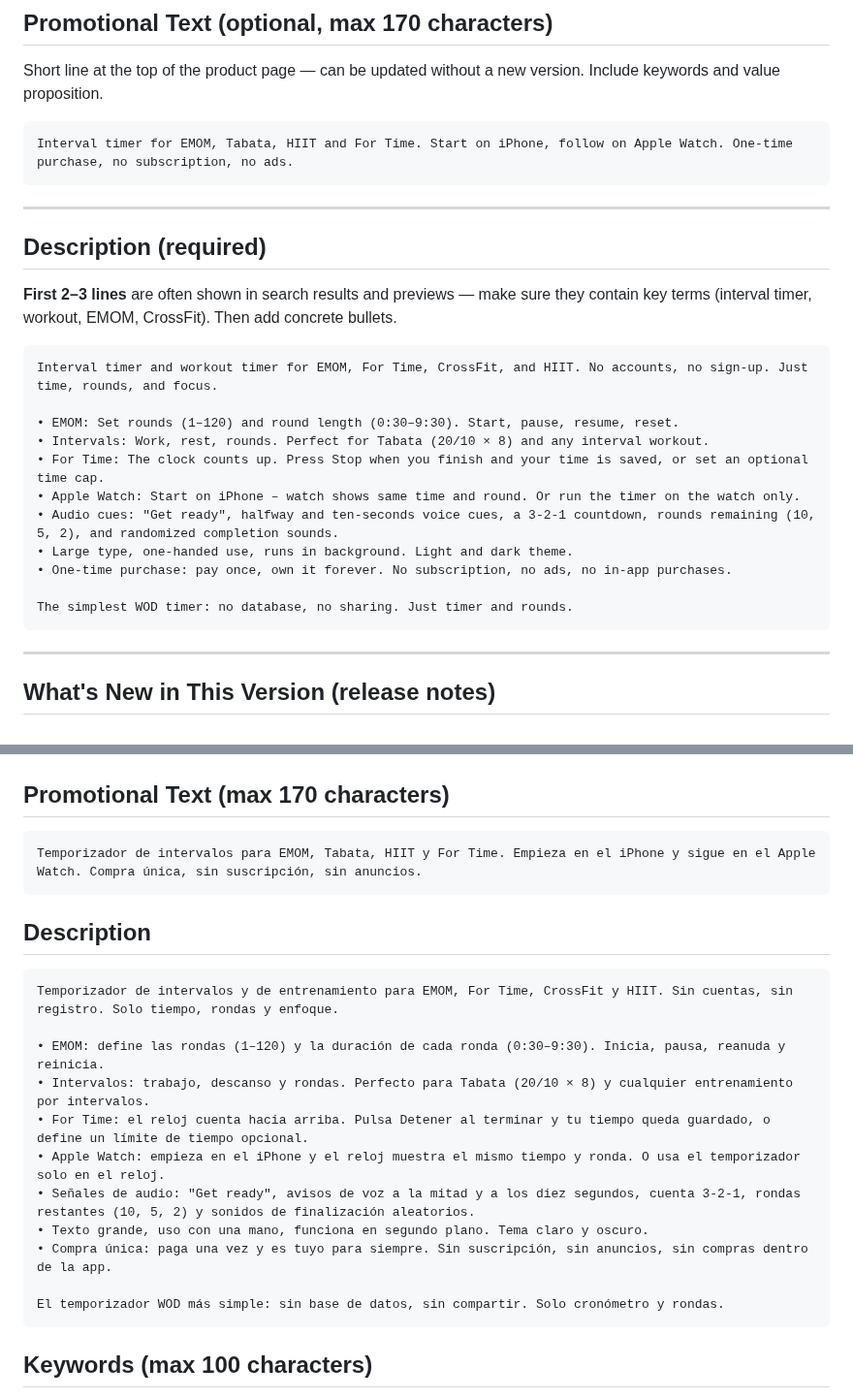
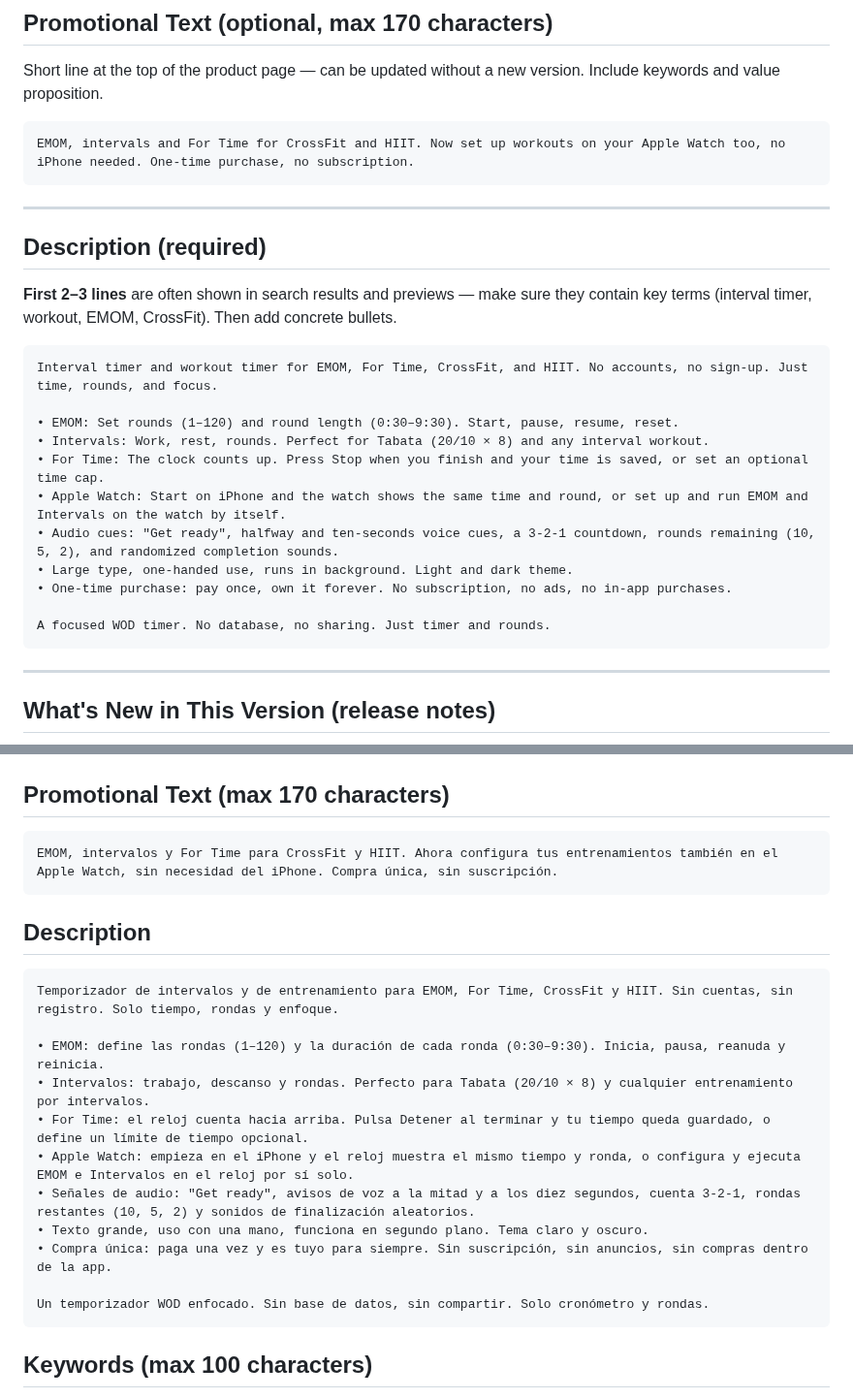
Before and after one commit to JarlLyng/WODrounds, a Markdown page: docs/APP_STORE_CONNECT.md, 2 parts joined by grey strips. Shown at 97% size. Rendered like a GitHub page.

Commit message:
docs: iOS 1.6 App Store copy (promo + What's New + voice-audit fixes)
Promotional Text leads with the 1.6 Watch-standalone story (EN + es-MX),
still names all three modes and keeps pay-once. Fold in the voice audit while
the listing is open: drop the en-dash and the outdated "run the timer on the
watch only" line (the Watch now configures EMOM/Intervals itself), and replace
the "simplest WOD timer" superlative with "a focused WOD timer" (EN + es-MX).

Co-Authored-By: Claude Opus 4.8 <noreply@anthropic.com>

````diff
--- a/docs/APP_STORE_CONNECT.md
+++ b/docs/APP_STORE_CONNECT.md
@@ -27,7 +27,7 @@ Alternatives: `Interval Timer • iPhone & Watch` (29) or `WOD Timer for iPhone
 Short line at the top of the product page — can be updated without a new version. Include keywords and value proposition.
 
 ```
-Interval timer for EMOM, Tabata, HIIT and For Time. Start on iPhone, follow on Apple Watch. One-time purchase, no subscription, no ads.
+EMOM, intervals and For Time for CrossFit and HIIT. Now set up workouts on your Apple Watch too, no iPhone needed. One-time purchase, no subscription.
 ```
 
 ---
@@ -42,12 +42,12 @@ Interval timer and workout timer for EMOM, For Time, CrossFit, and HIIT. No acco
 • EMOM: Set rounds (1–120) and round length (0:30–9:30). Start, pause, resume, reset.
 • Intervals: Work, rest, rounds. Perfect for Tabata (20/10 × 8) and any interval workout.
 • For Time: The clock counts up. Press Stop when you finish and your time is saved, or set an optional time cap.
-• Apple Watch: Start on iPhone – watch shows same time and round. Or run the timer on the watch only.
+• Apple Watch: Start on iPhone and the watch shows the same time and round, or set up and run EMOM and Intervals on the watch by itself.
 • Audio cues: "Get ready", halfway and ten-seconds voice cues, a 3-2-1 countdown, rounds remaining (10, 5, 2), and randomized completion sounds.
 • Large type, one-handed use, runs in background. Light and dark theme.
 • One-time purchase: pay once, own it forever. No subscription, no ads, no in-app purchases.
 
-The simplest WOD timer: no database, no sharing. Just timer and rounds.
+A focused WOD timer. No database, no sharing. Just timer and rounds.
 ```
 
 ---
@@ -276,7 +276,7 @@ Temporizador HIIT y Tabata
 ## Promotional Text (max 170 characters)
 
 ```
-Temporizador de intervalos para EMOM, Tabata, HIIT y For Time. Empieza en el iPhone y sigue en el Apple Watch. Compra única, sin suscripción, sin anuncios.
+EMOM, intervalos y For Time para CrossFit y HIIT. Ahora configura tus entrenamientos también en el Apple Watch, sin necesidad del iPhone. Compra única, sin suscripción.
 ```
 
 ## Description
@@ -287,12 +287,12 @@ Temporizador de intervalos y de entrenamiento para EMOM, For Time, CrossFit y HI
 • EMOM: define las rondas (1–120) y la duración de cada ronda (0:30–9:30). Inicia, pausa, reanuda y reinicia.
 • Intervalos: trabajo, descanso y rondas. Perfecto para Tabata (20/10 × 8) y cualquier entrenamiento por intervalos.
 • For Time: el reloj cuenta hacia arriba. Pulsa Detener al terminar y tu tiempo queda guardado, o define un límite de tiempo opcional.
-• Apple Watch: empieza en el iPhone y el reloj muestra el mismo tiempo y ronda. O usa el temporizador solo en el reloj.
+• Apple Watch: empieza en el iPhone y el reloj muestra el mismo tiempo y ronda, o configura y ejecuta EMOM e Intervalos en el reloj por sí solo.
 • Señales de audio: "Get ready", avisos de voz a la mitad y a los diez segundos, cuenta 3-2-1, rondas restantes (10, 5, 2) y sonidos de finalización aleatorios.
 • Texto grande, uso con una mano, funciona en segundo plano. Tema claro y oscuro.
 • Compra única: paga una vez y es tuyo para siempre. Sin suscripción, sin anuncios, sin compras dentro de la app.
 
-El temporizador WOD más simple: sin base de datos, sin compartir. Solo cronómetro y rondas.
+Un temporizador WOD enfocado. Sin base de datos, sin compartir. Solo cronómetro y rondas.
 ```
 
 ## Keywords (max 100 characters)
````
